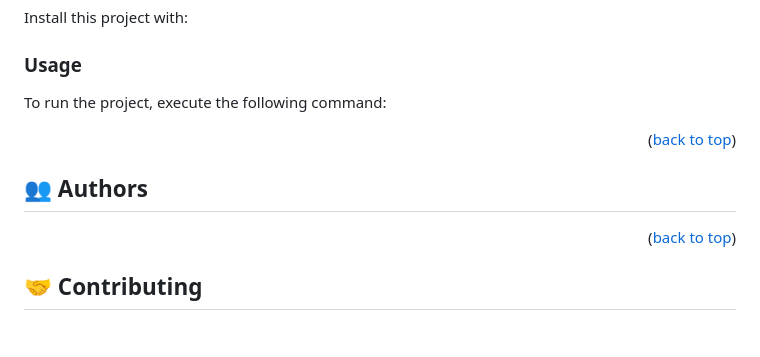
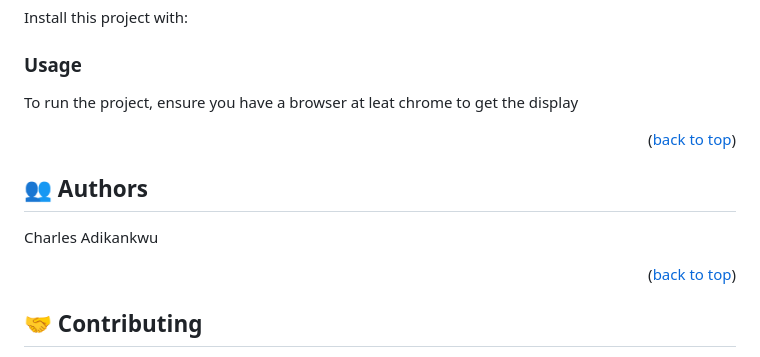
Before and after one commit to Charzy-1/HTML-CSS-JavaScript-capstone-project, a Markdown page: README.md, the part around the change. Rendered like a GitHub page; folded sections open; blank space fills up the shorter version.

```diff
--- a/README.md
+++ b/README.md
@@ -89,7 +89,7 @@ sh
 
 ### Usage
 
-To run the project, execute the following command:
+To run the project, ensure you have a browser at leat chrome to get the display
 
 
 
@@ -98,6 +98,7 @@ To run the project, execute the following command:
 <!-- AUTHORS -->
 
 ## 👥 Authors <a name="authors"></a>
+Charles Adikankwu
 
 <p align="right">(<a href="#readme-top">back to top</a>)</p>
 
```
